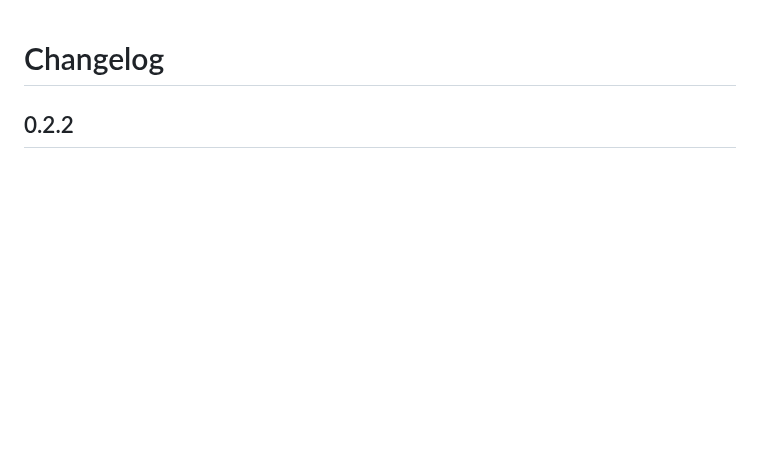
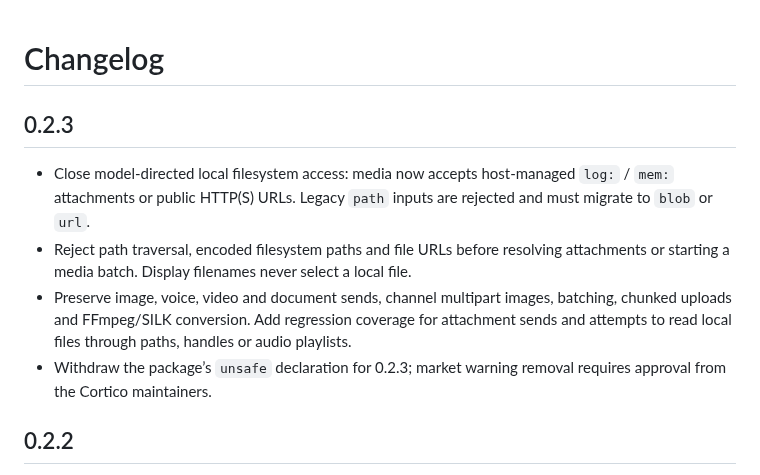
Before and after one commit to Pal-AI-Lab/cortico-world-qqbot, a Markdown page: CHANGELOG.md, the part around the change. Rendered like a GitHub page; blank space fills up the shorter version.

```diff
--- a/CHANGELOG.md
+++ b/CHANGELOG.md
@@ -1,6 +1,13 @@
 <!-- Owner: package.json, src/definition.ts -->
 
 # Changelog
+
+## 0.2.3
+
+- Close model-directed local filesystem access: media now accepts host-managed `log:` / `mem:` attachments or public HTTP(S) URLs. Legacy `path` inputs are rejected and must migrate to `blob` or `url`.
+- Reject path traversal, encoded filesystem paths and file URLs before resolving attachments or starting a media batch. Display filenames never select a local file.
+- Preserve image, voice, video and document sends, channel multipart images, batching, chunked uploads and FFmpeg/SILK conversion. Add regression coverage for attachment sends and attempts to read local files through paths, handles or audio playlists.
+- Withdraw the package’s `unsafe` declaration for 0.2.3; market warning removal requires approval from the Cortico maintainers.
 
 ## 0.2.2
 
```
Also changed, not shown: README.md (+13 -9 lines), README_zh.md (+13 -9 lines), assets/screenshots/configuration-zh.png, assets/screenshots/connected-zh.png, assets/screenshots/connection-zh.png, 9 other files.
